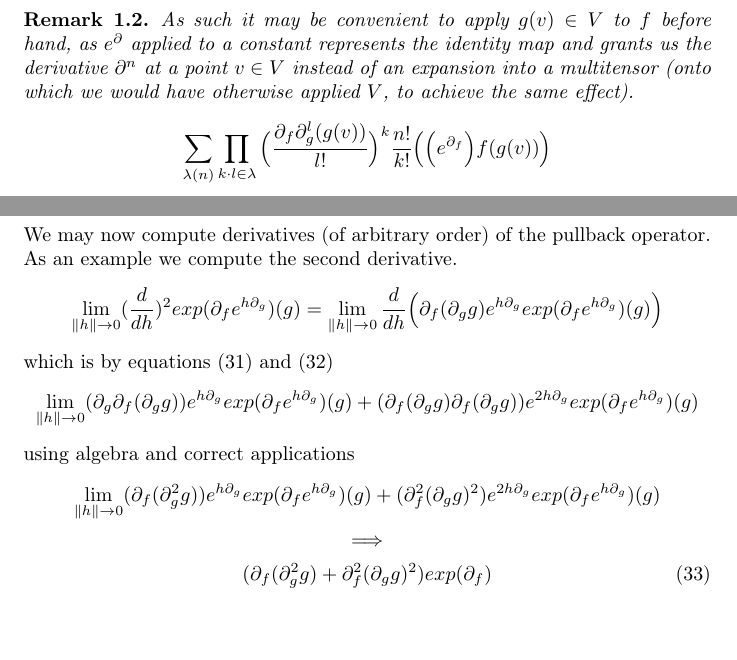
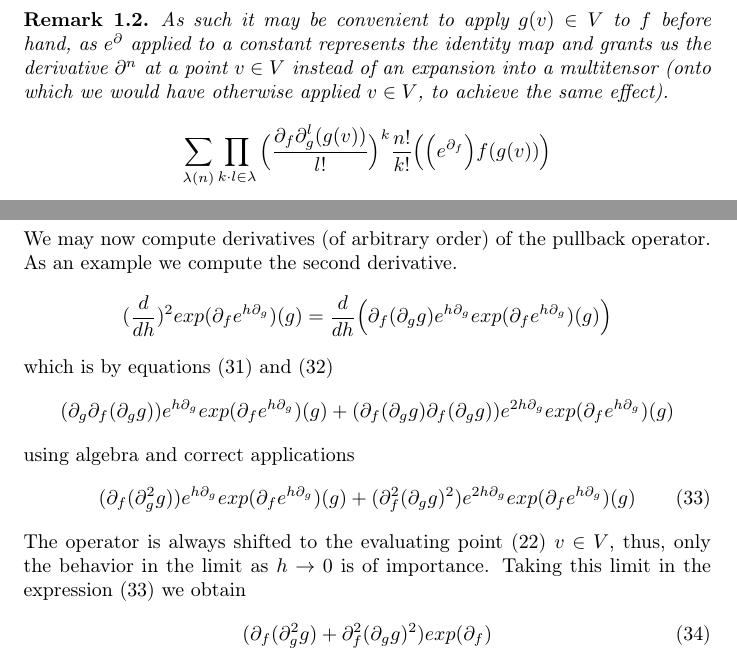
Before and after one commit to ZigaSajovic/dCpp, a LaTeX paper (Operational calculus in the Algebra of algorithms.tex): two parts of page 7 of 16, joined at a grey line, cut so that both start at the same text, the shorter picture padded with empty space. Compiled offline with pdfLaTeX.

Commit message:
Explained why we take lim h->0 in manual computations of deriv. of composition oper.

```diff
--- a/Operational calculus in the Algebra of algorithms.tex
+++ b/Operational calculus in the Algebra of algorithms.tex
@@ -348,6 +348,6 @@ which enables efficient implementation.
  \end{proof}
  \begin{opomba}
- As such it may be convenient to apply $g(v)\in V$ to $f$ before hand, as $e^\D$ applied to a constant represents the identity map and grants us the derivative $\D^n$ at a point $v\in V$ instead of an expansion into a multitensor (onto which we would have otherwise applied $V$, to achieve the same effect).
+ As such it may be convenient to apply $g(v)\in V$ to $f$ before hand, as $e^\D$ applied to a constant represents the identity map and grants us the derivative $\D^n$ at a point $v\in V$ instead of an expansion into a multitensor (onto which we would have otherwise applied $v\in V$, to achieve the same effect).
   $$\sum\limits_{\lambda(n)}\prod\limits_{k\cdot l\in\lambda}\Big(\frac{\D_f\D_g^l(g(v))}{l!}\Big)^k\frac{n!}{k!}\Big(\Big(e^{\D_f}\Big)f(g(v))\Big)$$
   $$\implies$$
   \begin{equation}\label{eq:dCompositePoint}
@@ -373,12 +373,14 @@ which enables efficient implementation.
 \frac{d}{dh}e^{h\D_g}=\D_ge^{h\D_g}
  \end{equation}
  We may now compute derivatives (of arbitrary order) of the pullback operator. As an example we compute the second derivative.
- $$\lim\limits_{\lVert h\rVert\to 0}(\frac{d}{dh})^2exp(\D_fe^{h\D_g})(g)=\lim\limits_{\lVert h\rVert\to 0}\frac{d}{dh}\Big(\D_f(\D_gg)e^{h\D_g}exp(\D_fe^{h\D_g})(g)\Big)$$
+ $$(\frac{d}{dh})^2exp(\D_fe^{h\D_g})(g)=\frac{d}{dh}\Big(\D_f(\D_gg)e^{h\D_g}exp(\D_fe^{h\D_g})(g)\Big)$$
  which is by equations $\eqref{eq:dexp}$ and $\eqref{eq:de}$
- $$\lim\limits_{\lVert h\rVert\to 0}(\D_g\D_f(\D_gg))e^{h\D_g}exp(\D_fe^{h\D_g})(g)+(\D_f(\D_gg)\D_f(\D_gg))e^{2h\D_g}exp(\D_fe^{h\D_g})(g)$$
+ $$(\D_g\D_f(\D_gg))e^{h\D_g}exp(\D_fe^{h\D_g})(g)+(\D_f(\D_gg)\D_f(\D_gg))e^{2h\D_g}exp(\D_fe^{h\D_g})(g)$$
  using algebra and correct applications
- $$\lim\limits_{\lVert h\rVert\to 0}(\D_f(\D^2_gg))e^{h\D_g}exp(\D_fe^{h\D_g})(g)+(\D^2_f(\D_gg)^2)e^{2h\D_g}exp(\D_fe^{h\D_g})(g)$$
-  $$\implies$$
+ \begin{equation}\label{eq:d^2comp}
+ (\D_f(\D^2_gg))e^{h\D_g}exp(\D_fe^{h\D_g})(g)+(\D^2_f(\D_gg)^2)e^{2h\D_g}exp(\D_fe^{h\D_g})(g)
+ \end{equation}
+ The operator is always shifted to the evaluating point $\eqref{eq:specProg}$ $v\in V$, thus, only the behavior in the limit as $h\to 0$ is of importance. Taking this limit in the expression $\eqref{eq:d^2comp}$ we obtain
  \begin{equation}
 	(\D_f(\D^2_gg)+\D^2_f(\D_gg)^2)exp(\D_f)
  \end{equation}
```
Also changed, not shown: Operational calculus in the Algebra of algorithms.tex (14 more changed lines), 1 other file.
